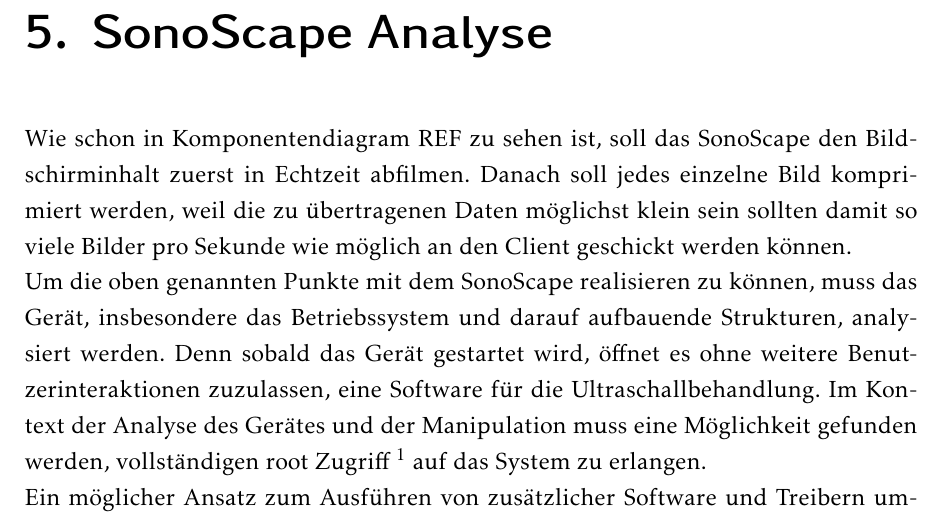
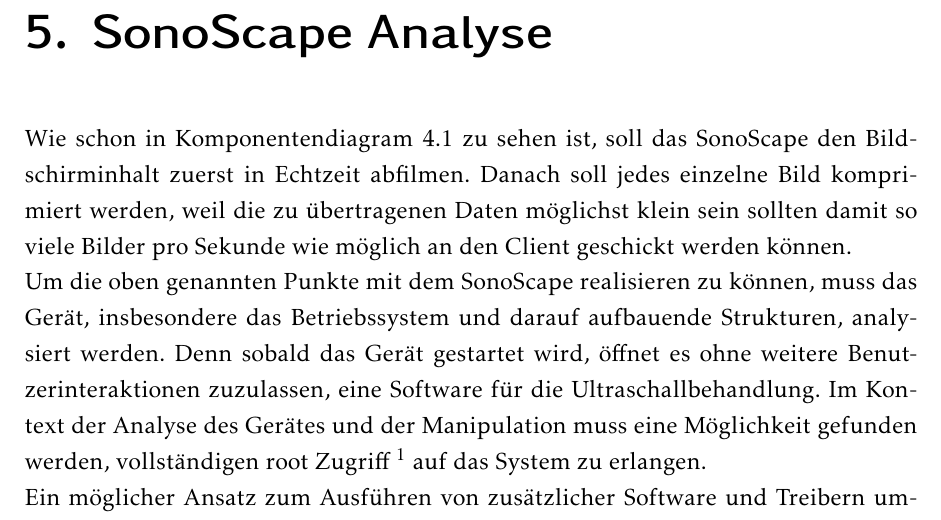
Before and after one commit to AnwendungenMI/Ausarbeitung, a LaTeX document (00_main.tex, which reads 05_SonoScape_Analyse.tex): part of page 36 of 83, cut so that both start at the same text. Compiled offline with pdfLaTeX.

Commit message:
REF korrigiert

```diff
--- a/05_SonoScape_Analyse.tex
+++ b/05_SonoScape_Analyse.tex
@@ -1,5 +1,5 @@
 \chapter{SonoScape Analyse}
-Wie schon in Komponentendiagram REF zu sehen ist, soll das SonoScape den Bildschirminhalt zuerst in Echtzeit abfilmen. Danach soll jedes einzelne Bild komprimiert werden, weil die zu übertragenen Daten möglichst klein sein sollten damit so viele Bilder pro Sekunde wie möglich an den Client geschickt werden können.\\
+Wie schon in Komponentendiagram \ref{fig:Komponentendiagramm} zu sehen ist, soll das SonoScape den Bildschirminhalt zuerst in Echtzeit abfilmen. Danach soll jedes einzelne Bild komprimiert werden, weil die zu übertragenen Daten möglichst klein sein sollten damit so viele Bilder pro Sekunde wie möglich an den Client geschickt werden können.\\
 Um die oben genannten Punkte mit dem SonoScape realisieren zu können, muss das Gerät, insbesondere das Betriebssystem und darauf aufbauende Strukturen, analysiert werden. Denn sobald das Gerät gestartet wird, öffnet es ohne weitere  Benutzerinteraktionen zuzulassen, eine Software für die Ultraschallbehandlung. Im Kontext der Analyse des Gerätes und der Manipulation muss eine Möglichkeit gefunden werden, vollständigen root Zugriff \footnote{root Zugriff bedeutet alle Rechte über alle Dateien und Skripte auf dem System zu besitzen.} auf das System zu erlangen.\\
 Ein möglicher Ansatz zum Ausführen von zusätzlicher Software und Treibern umfasst den Zugriff auf das BIOS-System des Ultraschallgerätes. Durch den Zugriff auf das BIOS-System kann ein angepasstes Betriebssystem gestartet und der Festplatteninhalt analysiert werden. Dazu ist allerdings ein Passwort gefragt, welches Prof. Kukuk nach Rücksprache der herstellenden Firma erhalten hat. Mit diesem Passwort war es möglich per USB-Stick ein alternatives Betriebssystem zu laden. Konkret wurde Ubuntu 10.04 32 bit gebootet ,da das SonoScape ebenfalls ein Ubuntu 10.04 in etwas veränderter Form als Bootsystem benutzt. Verändert heißt in diesem Fall, dass ein custom Linux System entworfen wurde. Dieses System verbraucht relativ wenig Speicher und hat dementsprechend nur wenige Funktionen. Deswegen fehlen auch wichtige Kommandozeilen Befehle und vieles mehr, weil diese nicht für die elementaren Funktionen des Ultraschallgerätes benötigt werden.\\
 Da es durch das BIOS Passwort möglich ist das System genauer zu untersuchen und zu manipulieren, muss sichergestellt werden, dass das System nach der Analyse weiterhin ordnungsgemäß funktioniert.
```
